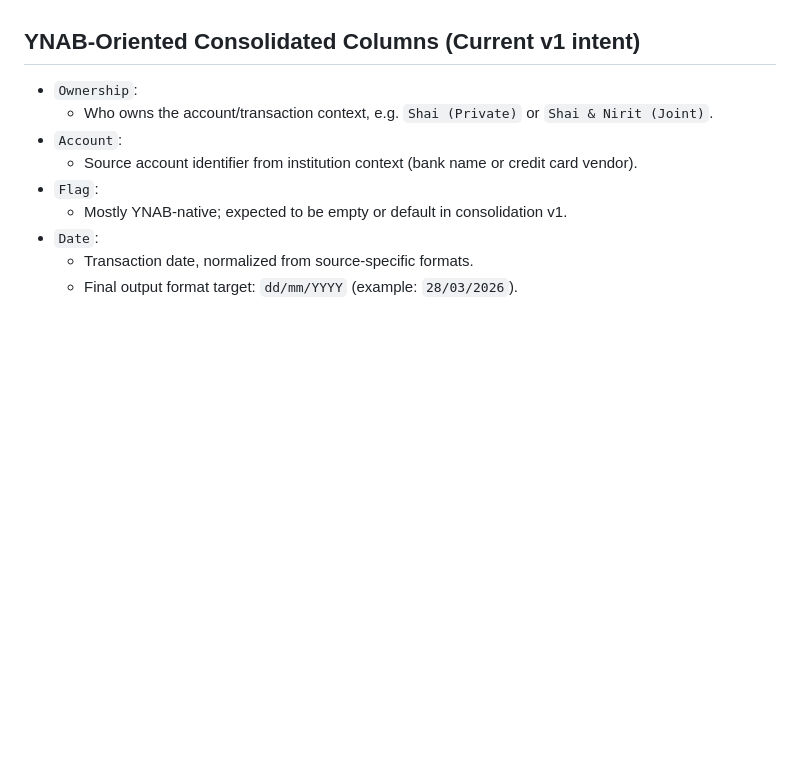
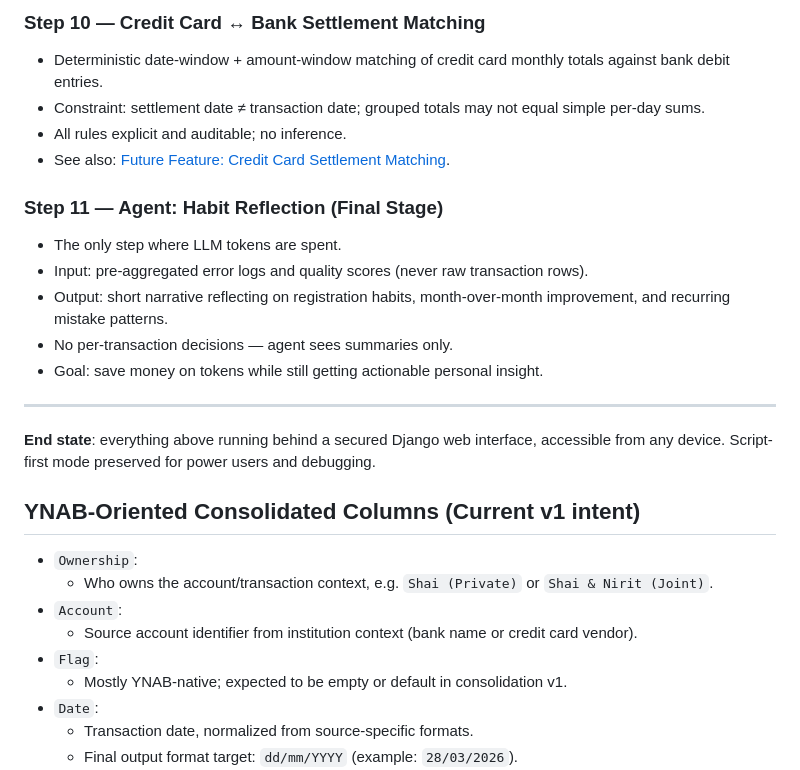
Before and after one commit to Shai2u/ynab-israel-consolidator, a Markdown page: README.md, the part around one of its changes. Rendered like a GitHub page; blank space fills up the shorter version.

```diff
--- a/README.md
+++ b/README.md
@@ -105,3 +151,19 @@ Scaffold phase. Core modules, parser registry, matcher, CLI, and tests are next.
+### Step 10 — Credit Card ↔ Bank Settlement Matching
+- Deterministic date-window + amount-window matching of credit card monthly totals against bank debit entries.
+- Constraint: settlement date ≠ transaction date; grouped totals may not equal simple per-day sums.
+- All rules explicit and auditable; no inference.
+- See also: [Future Feature: Credit Card Settlement Matching](#future-feature-credit-card-settlement-matching).
+
+### Step 11 — Agent: Habit Reflection (Final Stage)
+- The only step where LLM tokens are spent.
+- Input: pre-aggregated error logs and quality scores (never raw transaction rows).
+- Output: short narrative reflecting on registration habits, month-over-month improvement, and recurring mistake patterns.
+- No per-transaction decisions — agent sees summaries only.
+- Goal: save money on tokens while still getting actionable personal insight.
+
+---
+
+**End state**: everything above running behind a secured Django web interface, accessible from any device. Script-first mode preserved for power users and debugging.
 
 ## YNAB-Oriented Consolidated Columns (Current v1 intent)
 - `Ownership`:
```
Also changed, not shown: other parts of README.md (+63 -17 lines).
